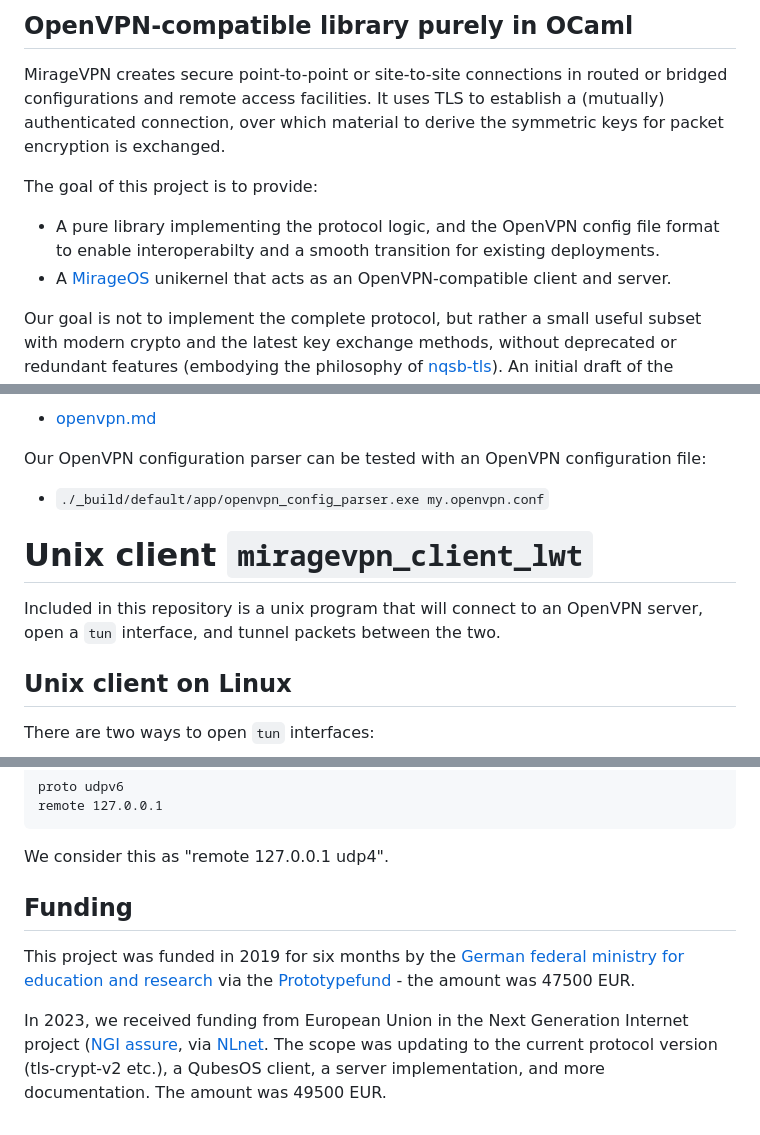
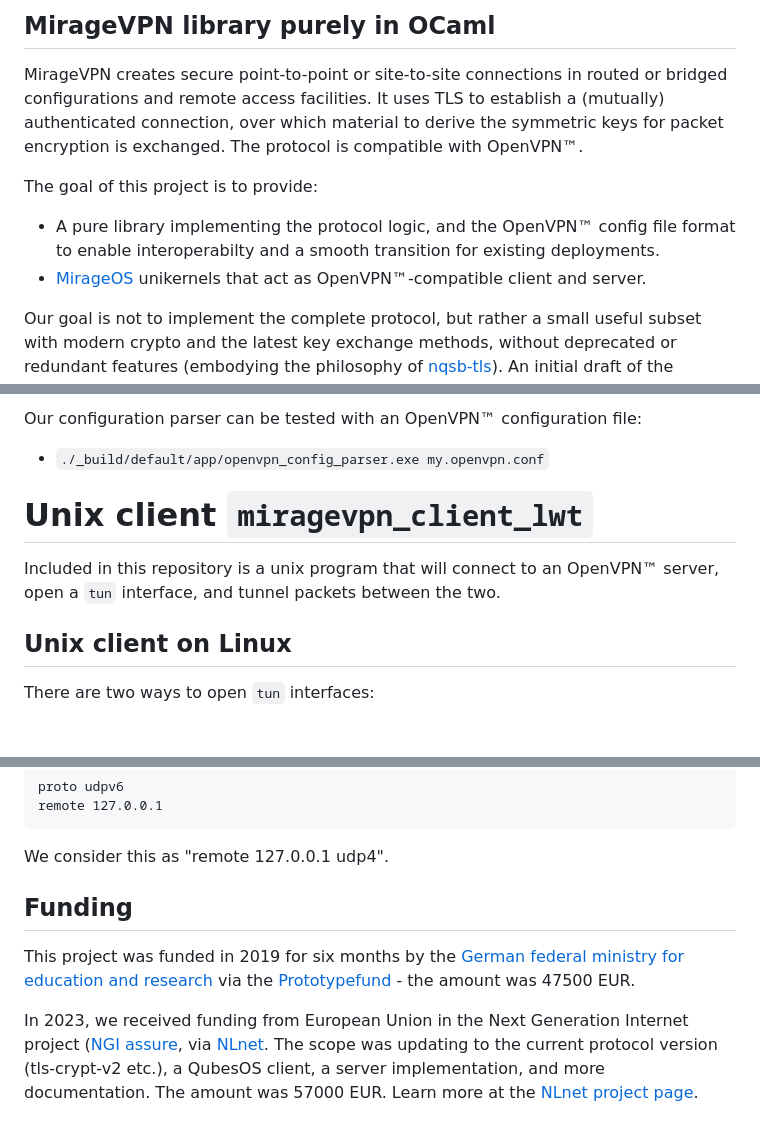
Before and after one commit to robur-coop/miragevpn, a Markdown page: README.md, 3 parts joined by grey strips. Drawn GitHub-style; blank space fills up the shorter version.

Commit message:
minor README updates

````diff
--- a/README.md
+++ b/README.md
@@ -1,11 +1,12 @@
-## OpenVPN-compatible library purely in OCaml
+## MirageVPN library purely in OCaml
 
 MirageVPN creates secure point-to-point or site-to-site connections in routed or bridged configurations and remote access facilities.
 It uses TLS to establish a (mutually) authenticated connection, over which material to derive the symmetric keys for packet encryption is exchanged.
+The protocol is compatible with OpenVPN™.
 
 The goal of this project is to provide:
-- A pure library implementing the protocol logic, and the OpenVPN config file format to enable interoperabilty and a smooth transition for existing deployments.
-- A [MirageOS](https://mirage.io) unikernel that acts as an OpenVPN-compatible client and server.
+- A pure library implementing the protocol logic, and the OpenVPN™ config file format to enable interoperabilty and a smooth transition for existing deployments.
+- [MirageOS](https://mirage.io) unikernels that act as OpenVPN™-compatible client and server.
 
 Our goal is not to implement the complete protocol, but rather a small useful subset with modern crypto and the latest key exchange methods, without deprecated or redundant features
 (embodying the philosophy of [nqsb-tls](https://nqsb.io)).  An initial draft of the network setup is depicted in the diagram below:
@@ -16,14 +17,12 @@ Since OpenVPN is not detailed in a protocol specificaton specified, apart from c
 
-  - [openvpn.md](https://git.robur.coop/robur/openvpn-spec/src/branch/main/openvpn.md)
-
-Our OpenVPN configuration parser can be tested with an OpenVPN configuration file:
+Our configuration parser can be tested with an OpenVPN™ configuration file:
 
   - `./_build/default/app/openvpn_config_parser.exe my.openvpn.conf`
 
 # Unix client `miragevpn_client_lwt`
 
 Included in this repository is a unix program that will connect to an
-OpenVPN server, open a `tun` interface, and tunnel packets between
+OpenVPN™ server, open a `tun` interface, and tunnel packets between
 the two.
 
 ## Unix client on Linux
@@ -107,9 +106,8 @@ remote 127.0.0.1
 ```
 We consider this as "remote 127.0.0.1 <port> udp4".
 
-
 ## Funding
 
 This project was funded in 2019 for six months by the [German federal ministry for education and research](https://www.bmbf.de) via the [Prototypefund](https://prototypefund.de) - the amount was 47500 EUR.
 
-In 2023, we received funding from European Union in the Next Generation Internet project ([NGI assure](https://www.assure.ngi.eu/), via [NLnet](https://nlnet.nl). The scope was updating to the current protocol version (tls-crypt-v2 etc.), a QubesOS client, a server implementation, and more documentation. The amount was 49500 EUR.
+In 2023, we received funding from European Union in the Next Generation Internet project ([NGI assure](https://www.assure.ngi.eu/), via [NLnet](https://nlnet.nl). The scope was updating to the current protocol version (tls-crypt-v2 etc.), a QubesOS client, a server implementation, and more documentation. The amount was 57000 EUR. Learn more at the [NLnet project page](https://nlnet.nl/project/MirageVPN).
````
Also changed, not shown: other parts of README.md (+8 -8 lines).
